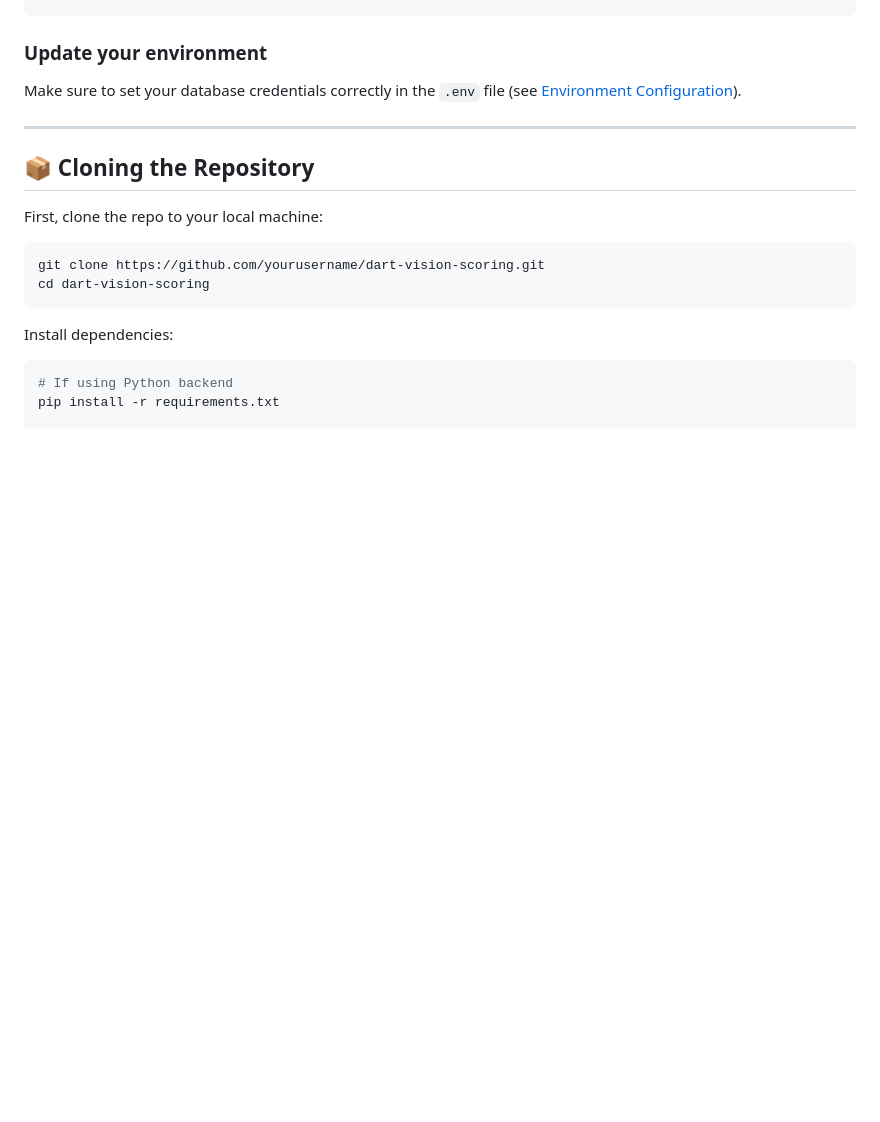
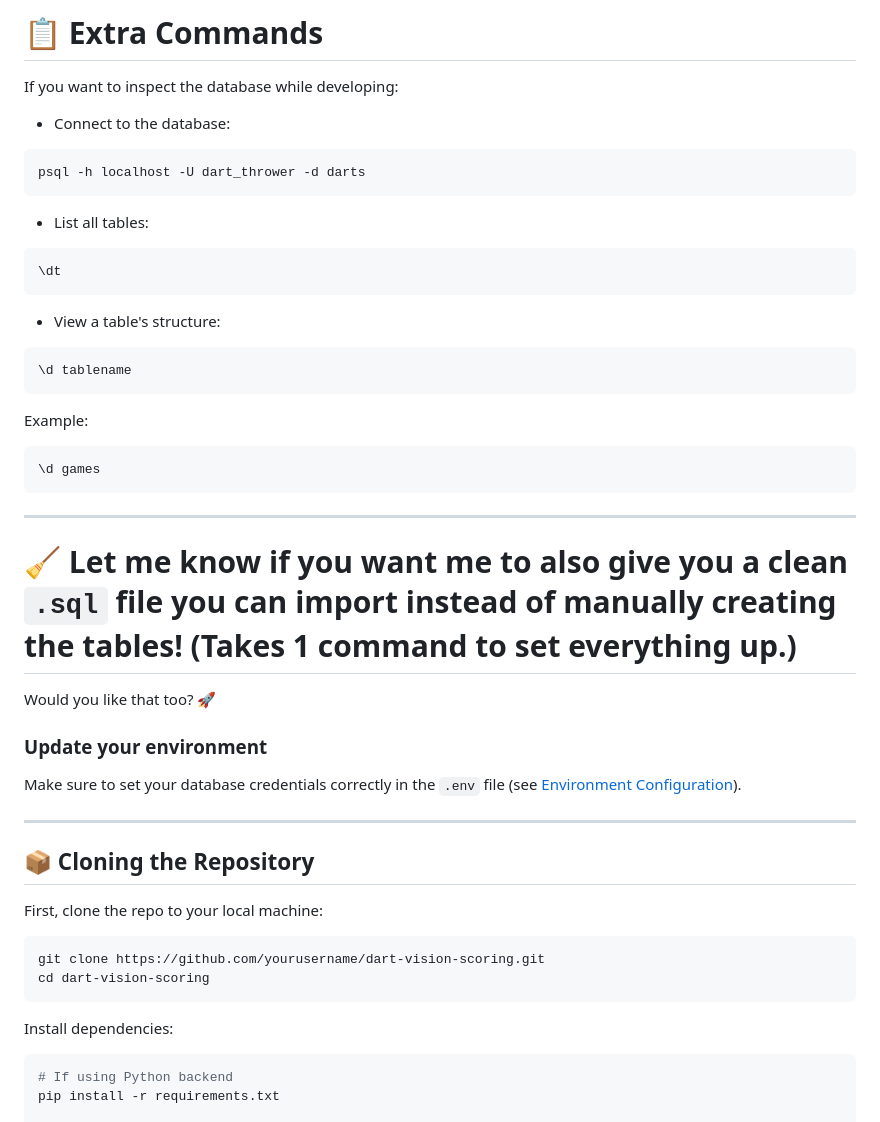
Before and after one commit to reedwrogers/Dart-Vision, a Markdown page: README.md, the part around the change printed below. Rendered like a GitHub page; blank space fills up the shorter version.

````diff
--- a/README.md
+++ b/README.md
@@ -65,3 +132,34 @@ GRANT ALL PRIVILEGES ON DATABASE dart_vision_db TO dartvision_user;
+# 📋 Extra Commands
+
+If you want to inspect the database while developing:
+
+- Connect to the database:
+
+```bash
+psql -h localhost -U dart_thrower -d darts
+```
+
+- List all tables:
+
+```sql
+\dt
+```
+
+- View a table's structure:
+
+```sql
+\d tablename
+```
+
+Example:
+
+```sql
+\d games
+```
+---
+
+# 🧹 Let me know if you want me to also give you a clean `.sql` file you can import instead of manually creating the tables! (Takes 1 command to set everything up.)
+Would you like that too? 🚀
 
 ### Update your environment
 Make sure to set your database credentials correctly in the `.env` file (see [Environment Configuration](#environment-configuration)).
````
Also changed, not shown: other parts of README.md (+78 -11 lines).
